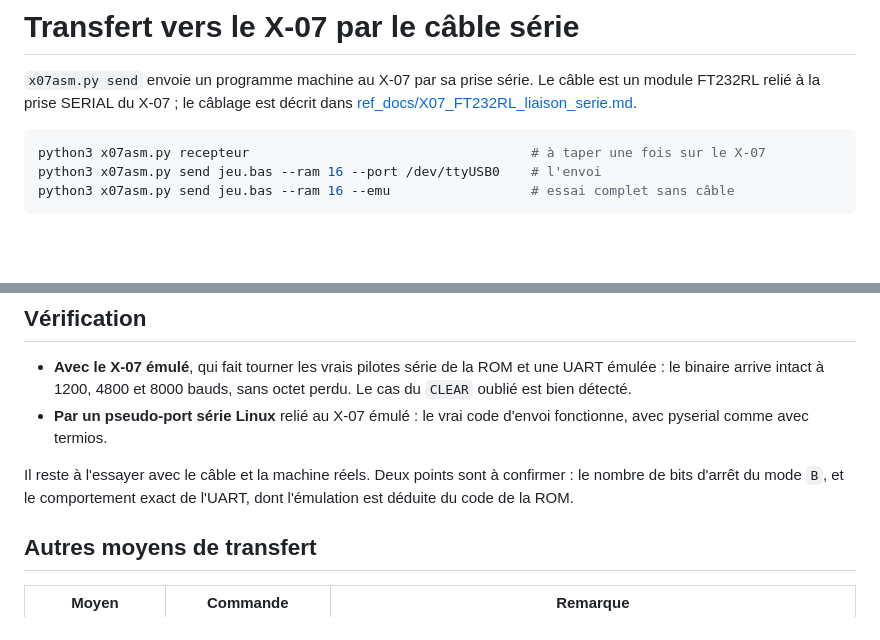
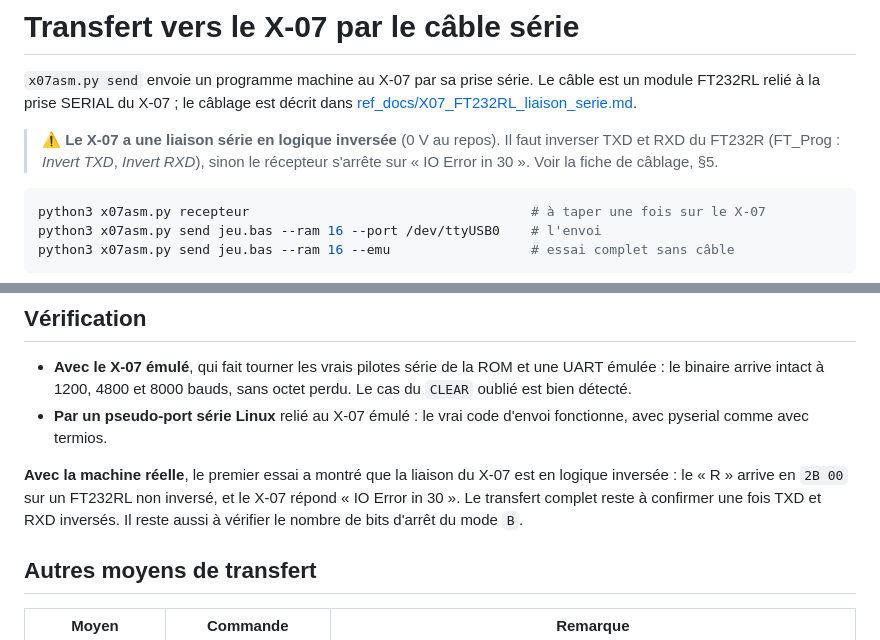
Before and after one commit to JC-Toussaint/canon-x07-tools, a Markdown page: assembleur/TRANSFERT.md, 2 parts joined by grey strips. Rendered like a GitHub page; blank space fills up the shorter version.

````diff
--- a/assembleur/TRANSFERT.md
+++ b/assembleur/TRANSFERT.md
@@ -1,6 +1,8 @@
 # Transfert vers le X-07 par le câble série
 
 `x07asm.py send` envoie un programme machine au X-07 par sa prise série. Le câble est un module FT232RL relié à la prise SERIAL du X-07 ; le câblage est décrit dans [ref_docs/X07_FT232RL_liaison_serie.md](../ref_docs/X07_FT232RL_liaison_serie.md).
+
+> ⚠️ **Le X-07 a une liaison série en logique inversée** (0 V au repos). Il faut inverser TXD et RXD du FT232R (FT_Prog : *Invert TXD*, *Invert RXD*), sinon le récepteur s'arrête sur « IO Error in 30 ». Voir la fiche de câblage, §5.
 
 ```sh
 python3 x07asm.py recepteur                                    # à taper une fois sur le X-07
@@ -70,7 +72,7 @@ Le PC n'a jamais plus de 22 octets d'avance, ce qui tient dans le tampon de 32 o
 - **Avec le X-07 émulé**, qui fait tourner les vrais pilotes série de la ROM et une UART émulée : le binaire arrive intact à 1200, 4800 et 8000 bauds, sans octet perdu. Le cas du `CLEAR` oublié est bien détecté.
 - **Par un pseudo-port série Linux** relié au X-07 émulé : le vrai code d'envoi fonctionne, avec pyserial comme avec termios.
 
-Il reste à l'essayer avec le câble et la machine réels. Deux points sont à confirmer : le nombre de bits d'arrêt du mode `B`, et le comportement exact de l'UART, dont l'émulation est déduite du code de la ROM.
+**Avec la machine réelle**, le premier essai a montré que la liaison du X-07 est en logique inversée : le « R » arrive en `2B 00` sur un FT232RL non inversé, et le X-07 répond « IO Error in 30 ». Le transfert complet reste à confirmer une fois TXD et RXD inversés. Il reste aussi à vérifier le nombre de bits d'arrêt du mode `B`.
 
 ## Autres moyens de transfert
 
````
Also changed, not shown: ref_docs/X07_FT232RL_liaison_serie.md (+13 -6 lines).
